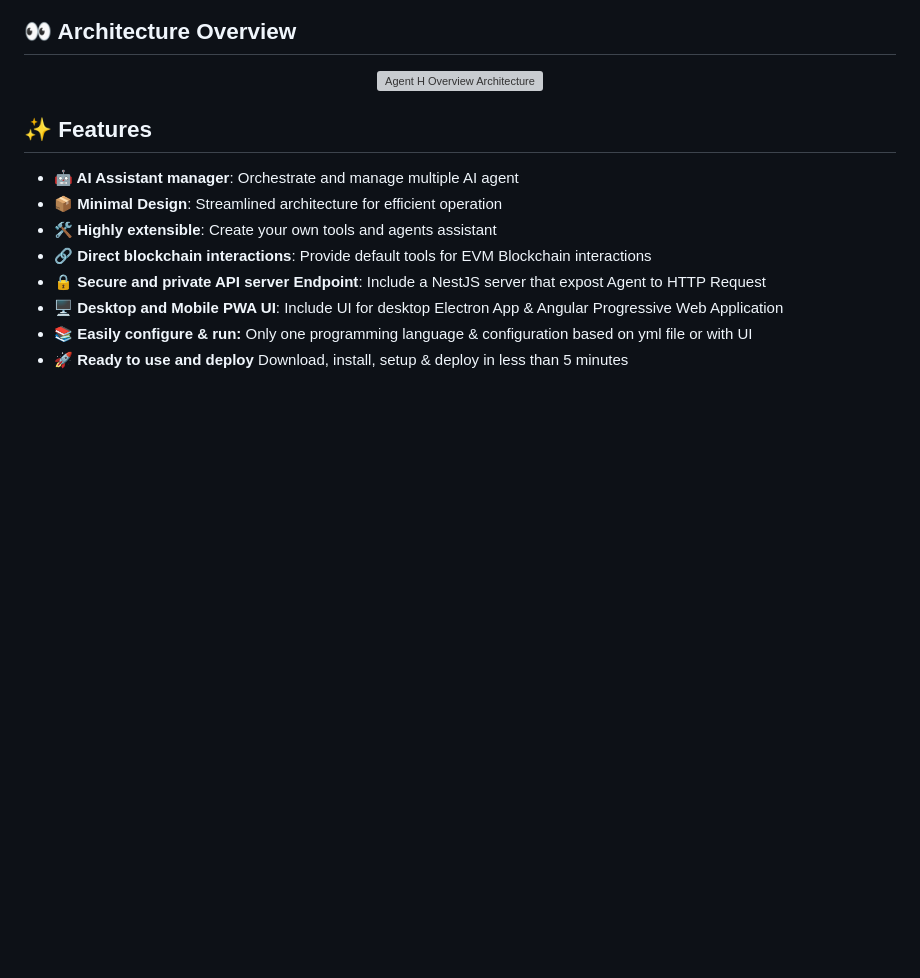
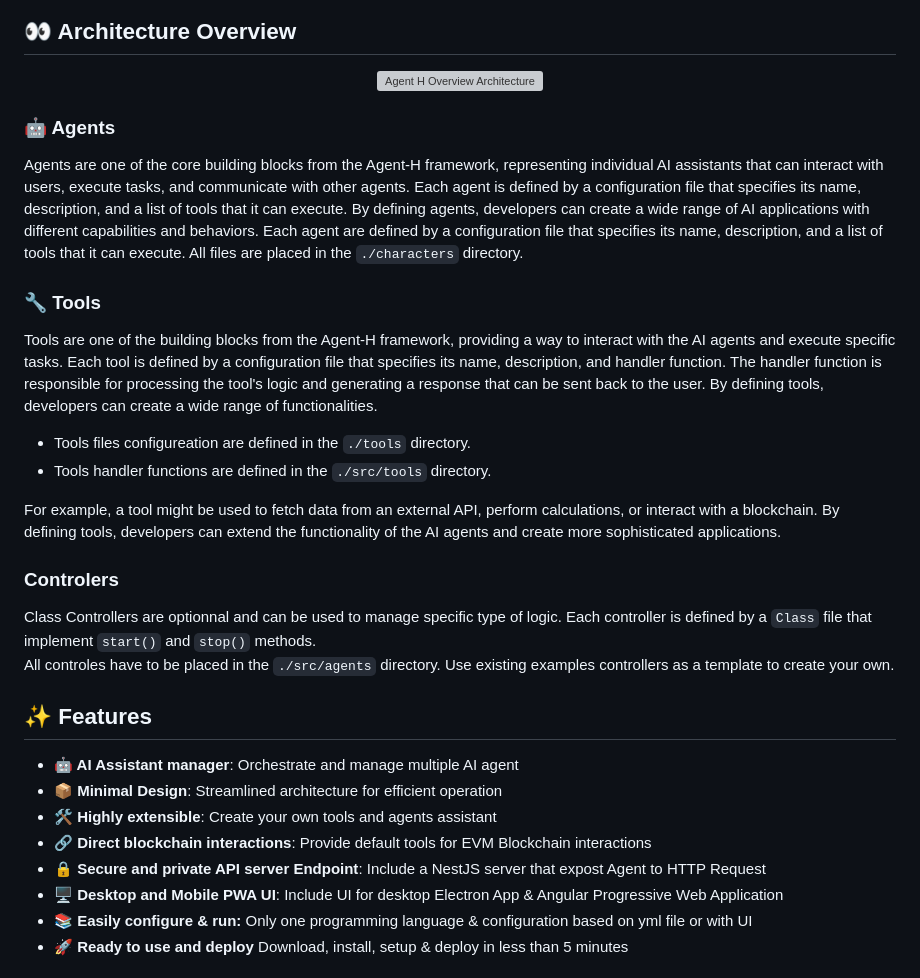
Before and after one commit to hexaonelabs/ia-agent-h, a Markdown page: README.md, the part around the change. Rendered like a GitHub page; blank space fills up the shorter version; grey boxes are pictures that could not be loaded.

Commit message:
docs: add more details

```diff
--- a/README.md
+++ b/README.md
@@ -24,6 +24,23 @@ Unleash the power of intelligent, autonomous agents in the decentralized world w
   <img src="./agent-h_overview.png" alt="Agent H Overview Architecture" width="100%" />
 </div>
 
+### 🤖 Agents
+
+Agents are one of the core building blocks from the Agent-H framework, representing individual AI assistants that can interact with users, execute tasks, and communicate with other agents. Each agent is defined by a configuration file that specifies its name, description, and a list of tools that it can execute. By defining agents, developers can create a wide range of AI applications with different capabilities and behaviors. Each agent are defined by a configuration file that specifies its name, description, and a list of tools that it can execute. All files are placed in the `./characters` directory.
+
+### 🔧 Tools
+
+Tools are one of the building blocks from the Agent-H framework, providing a way to interact with the AI agents and execute specific tasks. Each tool is defined by a configuration file that specifies its name, description, and handler function. The handler function is responsible for processing the tool's logic and generating a response that can be sent back to the user. By defining tools, developers can create a wide range of functionalities.
+
+- Tools files configureation are defined in the `./tools` directory.
+- Tools handler functions are defined in the `./src/tools` directory.
+
+For example, a tool might be used to fetch data from an external API, perform calculations, or interact with a blockchain. By defining tools, developers can extend the functionality of the AI agents and create more sophisticated applications.
+
+### Controlers
+
+Class Controllers are optionnal and can be used to manage specific type of logic. Each controller is defined by a `Class` file that implement `start()` and `stop()` methods.
+All controles have to be placed in the `./src/agents` directory. Use existing examples controllers as a template to create your own.
 
 ## ✨ Features
 
```
